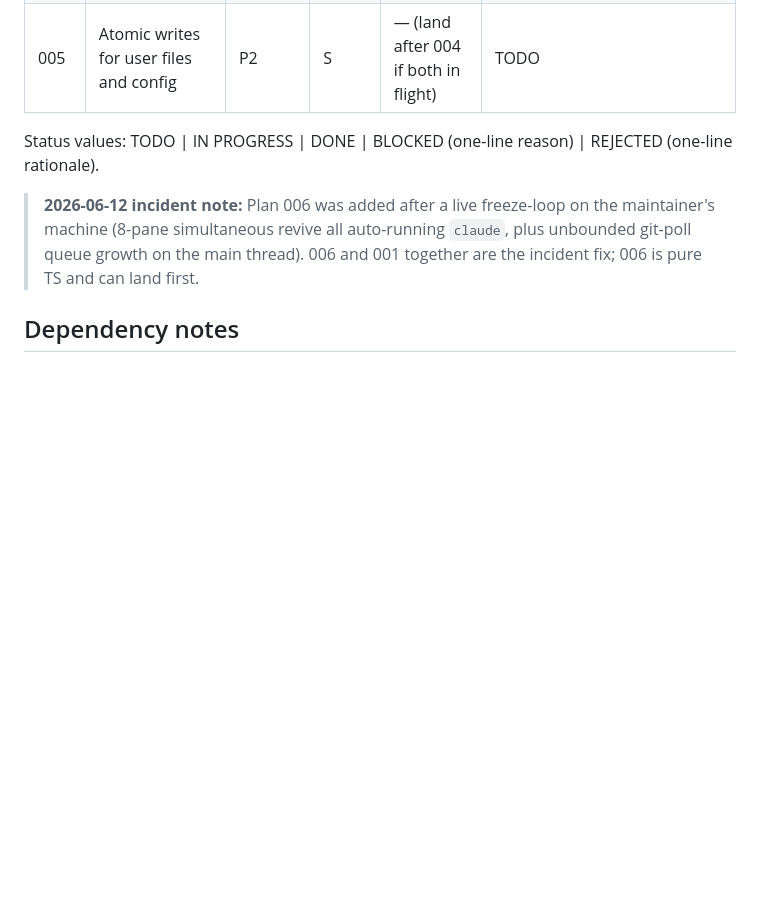
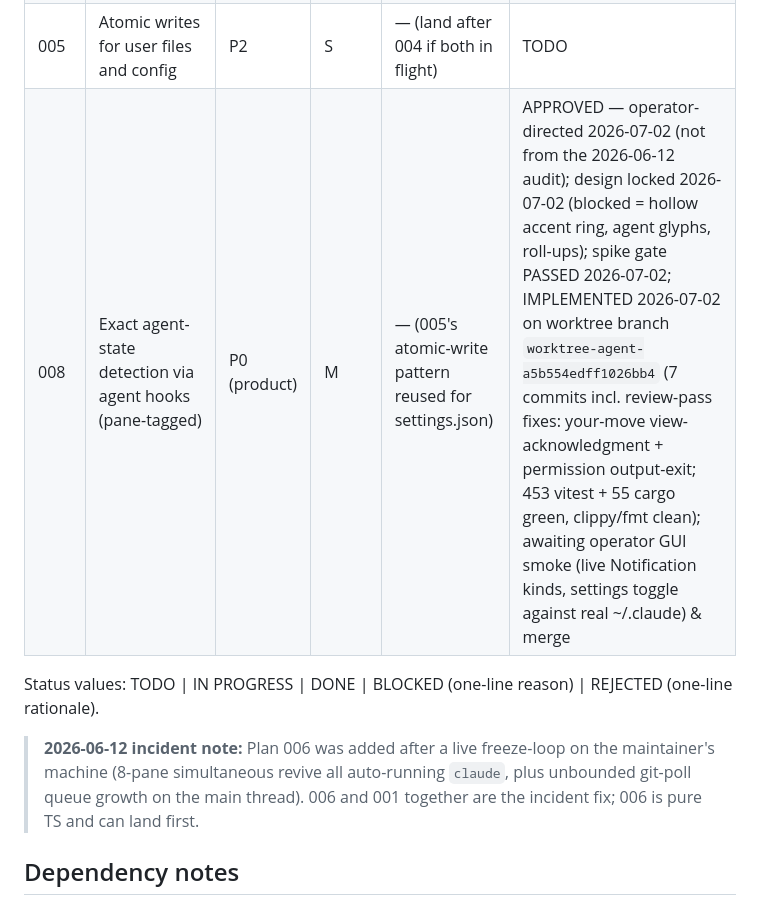
Before and after one commit to rithwik1510/Lume, a Markdown page: plans/README.md, the part around the change. Rendered like a GitHub page; blank space fills up the shorter version.

```diff
--- a/plans/README.md
+++ b/plans/README.md
@@ -22,6 +22,7 @@ non-interactive rule.
 | 003 | Kill the whole process tree with Job Objects | P1 | M | 002 | TODO |
 | 004 | Scope fs commands + localhost-only preview frames | P2 | L | 001 | TODO |
 | 005 | Atomic writes for user files and config | P2 | S | — (land after 004 if both in flight) | TODO |
+| 008 | Exact agent-state detection via agent hooks (pane-tagged) | P0 (product) | M | — (005's atomic-write pattern reused for settings.json) | APPROVED — operator-directed 2026-07-02 (not from the 2026-06-12 audit); design locked 2026-07-02 (blocked = hollow accent ring, agent glyphs, roll-ups); spike gate PASSED 2026-07-02; IMPLEMENTED 2026-07-02 on worktree branch `worktree-agent-a5b554edff1026bb4` (7 commits incl. review-pass fixes: your-move view-acknowledgment + permission output-exit; 453 vitest + 55 cargo green, clippy/fmt clean); awaiting operator GUI smoke (live Notification kinds, settings toggle against real ~/.claude) & merge |
 
 Status values: TODO | IN PROGRESS | DONE | BLOCKED (one-line reason) |
 REJECTED (one-line rationale).
```
Also changed, not shown: plans/008-agent-state-detection.md (added, +334 -0 lines).
